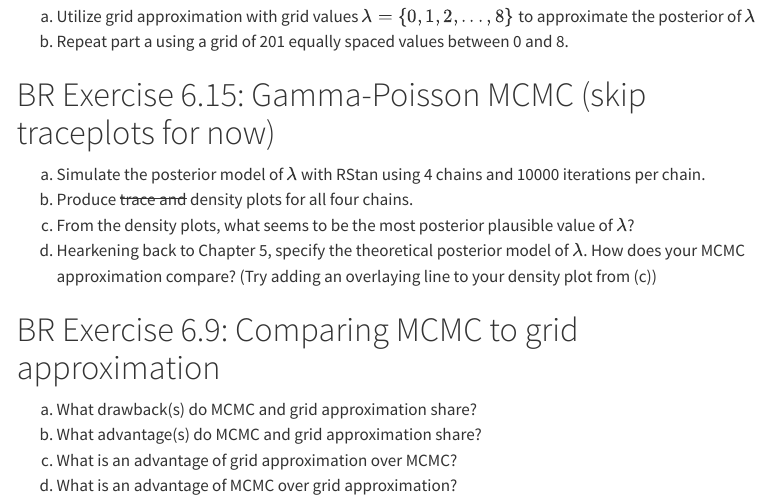
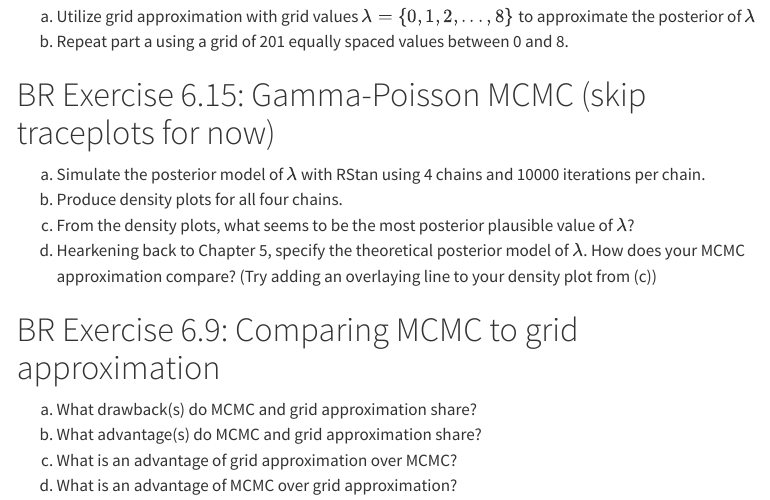
Before and after one commit to aluby/stat340-f25, a Quarto document (homework/hw03.qmd): the page in a window 1100 px wide, from 2070 px down. Rendered offline with R 4.5, knitr and Pandoc in place of Quarto, with nearby package versions; some code elsewhere in the file could not run offline; menus at the side of the page are left out.

Commit message:
dumb strikethrough

```diff
--- a/homework/hw03.qmd
+++ b/homework/hw03.qmd
@@ -79,9 +79,10 @@ Consider the Gamma-Poisson model for $\lambda$ with $\lambda \sim \text{Gamma}(2
 # BR Exercise 6.15: Gamma-Poisson MCMC (skip traceplots for now)
 
 (a) Simulate the posterior model of $\lambda$ with RStan using 4 chains and 10000 iterations per chain.
-(b) Produce ~~trace and~~ density plots for all four chains.
+(b) Produce density plots for all four chains.
 (c) From the density plots, what seems to be the most posterior plausible value of $\lambda$?
 (d) Hearkening back to Chapter 5, specify the theoretical posterior model of $\lambda$. How does your MCMC approximation compare? (Try adding an overlaying line to your density plot from (c))
+
 
 # BR Exercise 6.9: Comparing MCMC to grid approximation
 
```
